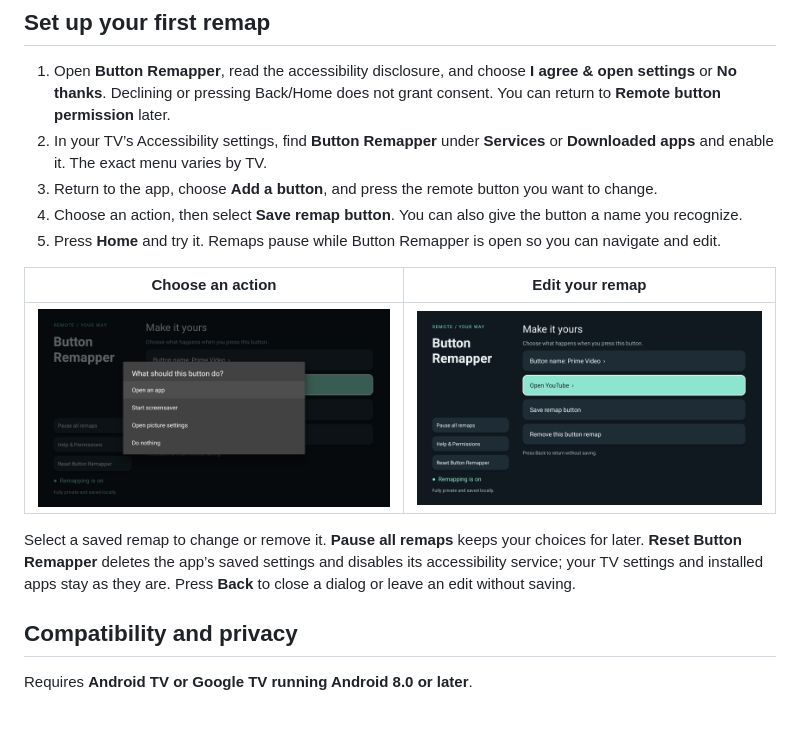
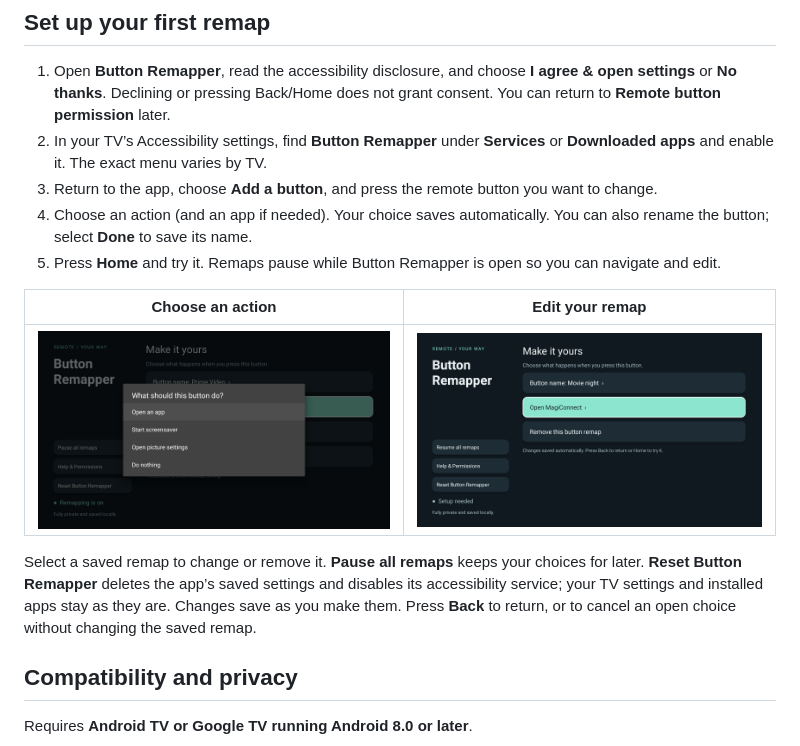
Before and after one commit to antonio-ramadas/google-tv-button-remapper, a Markdown page: README.md, the part around the change printed below. Drawn GitHub-style; pictures changed too: store/screenshots/en-US/02-edit-remap.png; blank space fills up the shorter version.

Commit message:
Save button remap changes automatically

```diff
--- a/README.md
+++ b/README.md
@@ -16,7 +16,7 @@ This is a vibe-coded app.
 1. Open **Button Remapper**, read the accessibility disclosure, and choose **I agree & open settings** or **No thanks**. Declining or pressing Back/Home does not grant consent. You can return to **Remote button permission** later.
 2. In your TV’s Accessibility settings, find **Button Remapper** under **Services** or **Downloaded apps** and enable it. The exact menu varies by TV.
 3. Return to the app, choose **Add a button**, and press the remote button you want to change.
-4. Choose an action, then select **Save remap button**. You can also give the button a name you recognize.
+4. Choose an action (and an app if needed). Your choice saves automatically. You can also rename the button; select **Done** to save its name.
 5. Press **Home** and try it. Remaps pause while Button Remapper is open so you can navigate and edit.
 
 | Choose an action | Edit your remap |
@@ -25,5 +25,5 @@ This is a vibe-coded app.
 
-Select a saved remap to change or remove it. **Pause all remaps** keeps your choices for later. **Reset Button Remapper** deletes the app’s saved settings and disables its accessibility service; your TV settings and installed apps stay as they are. Press **Back** to close a dialog or leave an edit without saving.
+Select a saved remap to change or remove it. **Pause all remaps** keeps your choices for later. **Reset Button Remapper** deletes the app’s saved settings and disables its accessibility service; your TV settings and installed apps stay as they are. Changes save as you make them. Press **Back** to return, or to cancel an open choice without changing the saved remap.
 
 ## Compatibility and privacy
 
```
Also changed, not shown: other parts of README.md (+1 -1 lines), docs/development.md (+10 -2 lines), store/README.md (+1 -1 lines), docs/assets/02-edit-remap.png, docs/assets/04-help.png, store/screenshots/en-US/04-help.png, 7 other files.
